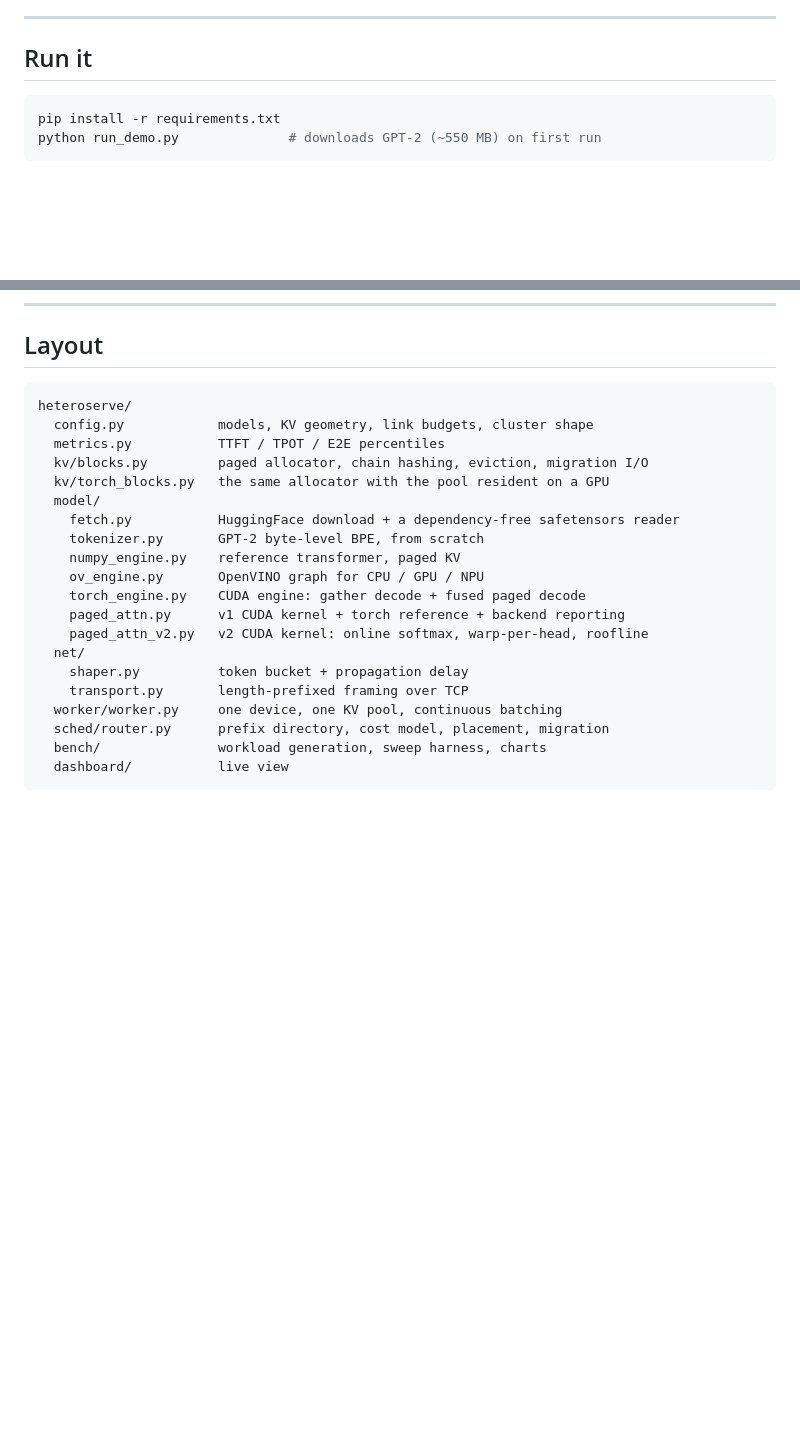
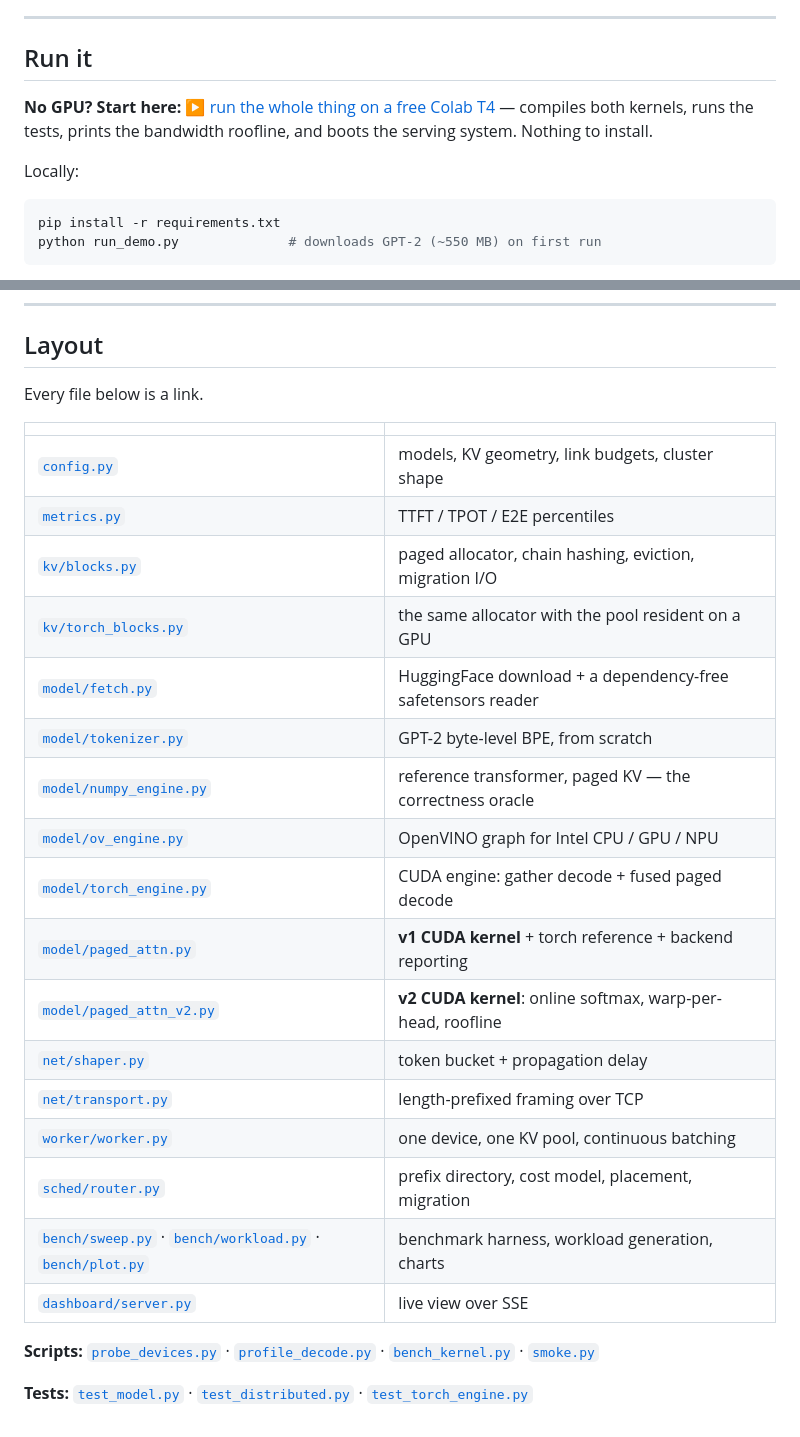
Before and after one commit to mneha05/hetero-serve, a Markdown page: README.md, 2 parts joined by grey strips. Drawn GitHub-style; blank space fills up the shorter version.

````diff
--- a/README.md
+++ b/README.md
@@ -567,6 +614,12 @@ measures the fully-padded batch, making it look ~4× slower than it is under loa
 
 ## Run it
 
+**No GPU? Start here:** [▶ run the whole thing on a free Colab T4](https://colab.research.google.com/github/mneha05/hetero-serve/blob/main/notebooks/verify_cuda_kernel.ipynb) —
+compiles both kernels, runs the tests, prints the bandwidth roofline, and boots the
+serving system. Nothing to install.
+
+Locally:
+
 ```bash
 pip install -r requirements.txt
 python run_demo.py              # downloads GPT-2 (~550 MB) on first run
@@ -659,25 +712,28 @@ The load-bearing ones:
 
 ## Layout
 
-```
-heteroserve/
-  config.py            models, KV geometry, link budgets, cluster shape
-  metrics.py           TTFT / TPOT / E2E percentiles
-  kv/blocks.py         paged allocator, chain hashing, eviction, migration I/O
-  kv/torch_blocks.py   the same allocator with the pool resident on a GPU
-  model/
-    fetch.py           HuggingFace download + a dependency-free safetensors reader
-    tokenizer.py       GPT-2 byte-level BPE, from scratch
-    numpy_engine.py    reference transformer, paged KV
-    ov_engine.py       OpenVINO graph for CPU / GPU / NPU
-    torch_engine.py    CUDA engine: gather decode + fused paged decode
-    paged_attn.py      v1 CUDA kernel + torch reference + backend reporting
-    paged_attn_v2.py   v2 CUDA kernel: online softmax, warp-per-head, roofline
-  net/
-    shaper.py          token bucket + propagation delay
-    transport.py       length-prefixed framing over TCP
-  worker/worker.py     one device, one KV pool, continuous batching
-  sched/router.py      prefix directory, cost model, placement, migration
-  bench/               workload generation, sweep harness, charts
-  dashboard/           live view
-```
+Every file below is a link.
+
+| | |
+|---|---|
+| [`config.py`](heteroserve/config.py) | models, KV geometry, link budgets, cluster shape |
+| [`metrics.py`](heteroserve/metrics.py) | TTFT / TPOT / E2E percentiles |
+| [`kv/blocks.py`](heteroserve/kv/blocks.py) | paged allocator, chain hashing, eviction, migration I/O |
+| [`kv/torch_blocks.py`](heteroserve/kv/torch_blocks.py) | the same allocator with the pool resident on a GPU |
+| [`model/fetch.py`](heteroserve/model/fetch.py) | HuggingFace download + a dependency-free safetensors reader |
+| [`model/tokenizer.py`](heteroserve/model/tokenizer.py) | GPT-2 byte-level BPE, from scratch |
+| [`model/numpy_engine.py`](heteroserve/model/numpy_engine.py) | reference transformer, paged KV — the correctness oracle |
+| [`model/ov_engine.py`](heteroserve/model/ov_engine.py) | OpenVINO graph for Intel CPU / GPU / NPU |
+| [`model/torch_engine.py`](heteroserve/model/torch_engine.py) | CUDA engine: gather decode + fused paged decode |
+| [`model/paged_attn.py`](heteroserve/model/paged_attn.py) | **v1 CUDA kernel** + torch reference + backend reporting |
+| [`model/paged_attn_v2.py`](heteroserve/model/paged_attn_v2.py) | **v2 CUDA kernel**: online softmax, warp-per-head, roofline |
+| [`net/shaper.py`](heteroserve/net/shaper.py) | token bucket + propagation delay |
+| [`net/transport.py`](heteroserve/net/transport.py) | length-prefixed framing over TCP |
+| [`worker/worker.py`](heteroserve/worker/worker.py) | one device, one KV pool, continuous batching |
+| [`sched/router.py`](heteroserve/sched/router.py) | prefix directory, cost model, placement, migration |
+| [`bench/sweep.py`](heteroserve/bench/sweep.py) · [`bench/workload.py`](heteroserve/bench/workload.py) · [`bench/plot.py`](heteroserve/bench/plot.py) | benchmark harness, workload generation, charts |
+| [`dashboard/server.py`](heteroserve/dashboard/server.py) | live view over SSE |
+
+**Scripts:** [`probe_devices.py`](scripts/probe_devices.py) · [`profile_decode.py`](scripts/profile_decode.py) · [`bench_kernel.py`](scripts/bench_kernel.py) · [`smoke.py`](scripts/smoke.py)
+
+**Tests:** [`test_model.py`](tests/test_model.py) · [`test_distributed.py`](tests/test_distributed.py) · [`test_torch_engine.py`](tests/test_torch_engine.py)
````
Also changed, not shown: other parts of README.md (+49 -2 lines).
